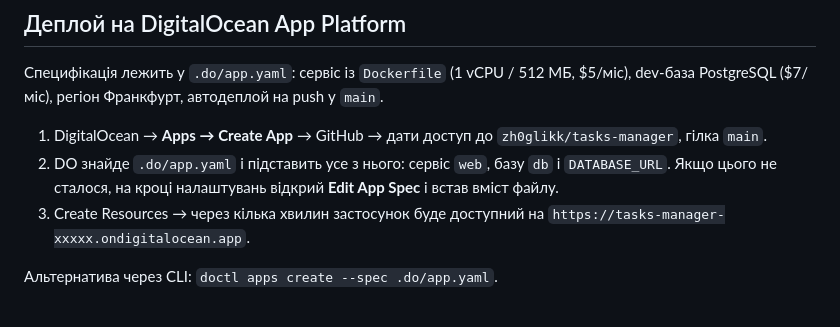
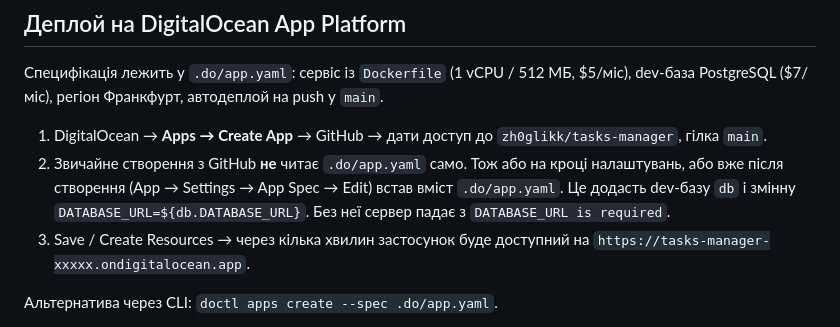
Before and after one commit to zh0glikk/tasks-manager, a Markdown page: README.md, the part around the change. Rendered like a GitHub page.

Commit message:
README: app spec must be pasted manually on DigitalOcean
Co-Authored-By: Claude Opus 5.5 <noreply@anthropic.com>

```diff
--- a/README.md
+++ b/README.md
@@ -28,9 +28,10 @@ DATABASE_URL=postgres://tasks:tasks@localhost:5432/tasks?sslmode=disable go run
 ($7/міс), регіон Франкфурт, автодеплой на push у `main`.
 
 1. DigitalOcean → **Apps → Create App** → GitHub → дати доступ до `zh0glikk/tasks-manager`, гілка `main`.
-2. DO знайде `.do/app.yaml` і підставить усе з нього: сервіс `web`, базу `db` і `DATABASE_URL`.
-   Якщо цього не сталося, на кроці налаштувань відкрий **Edit App Spec** і встав вміст файлу.
-3. Create Resources → через кілька хвилин застосунок буде доступний на `https://tasks-manager-xxxxx.ondigitalocean.app`.
+2. Звичайне створення з GitHub **не** читає `.do/app.yaml` само. Тож або на кроці налаштувань, або вже після
+   створення (App → Settings → App Spec → Edit) встав вміст `.do/app.yaml`. Це додасть dev-базу `db` і змінну
+   `DATABASE_URL=${db.DATABASE_URL}`. Без неї сервер падає з `DATABASE_URL is required`.
+3. Save / Create Resources → через кілька хвилин застосунок буде доступний на `https://tasks-manager-xxxxx.ondigitalocean.app`.
 
 Альтернатива через CLI: `doctl apps create --spec .do/app.yaml`.
 
```
